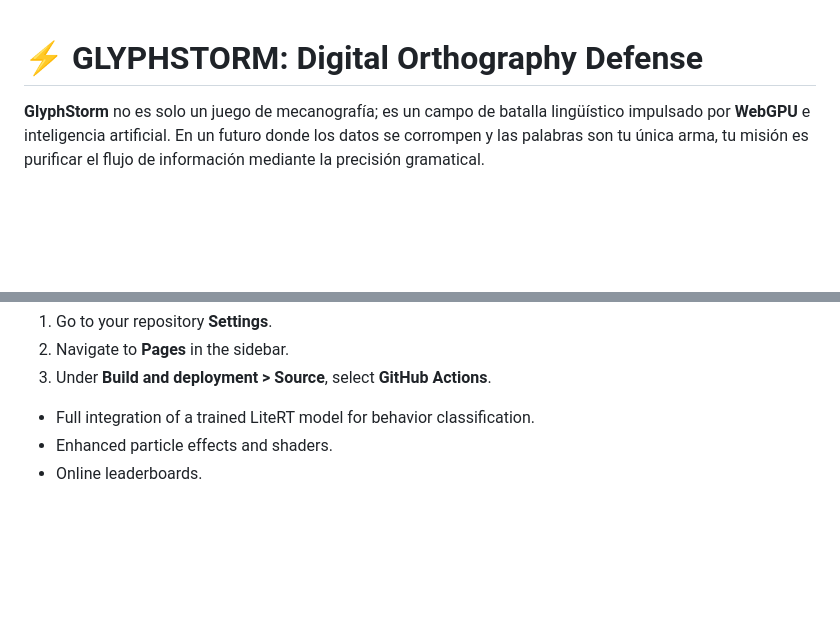
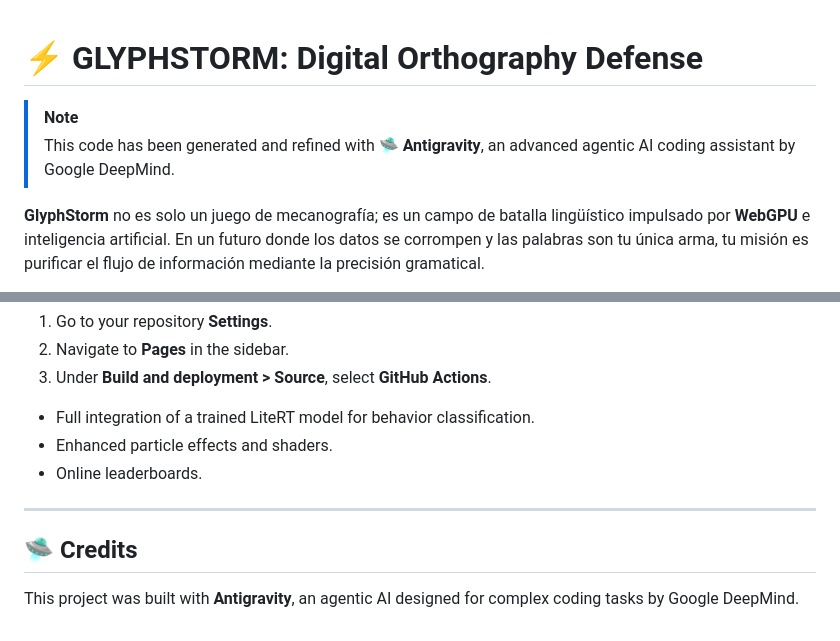
Before and after one commit to elswork/GlyphStorm, a Markdown page: README.md, 2 parts joined by grey strips. Rendered like a GitHub page; blank space fills up the shorter version.

Commit message:
docs: Add Antigravity attribution and note to README.

```diff
--- a/README.md
+++ b/README.md
@@ -1,4 +1,8 @@
 # ⚡ GLYPHSTORM: Digital Orthography Defense
+
+> [!NOTE]
+> This code has been generated and refined with **🛸 Antigravity**, an advanced agentic AI coding assistant by Google DeepMind.
+
 
 **GlyphStorm** no es solo un juego de mecanografía; es un campo de batalla lingüístico impulsado por **WebGPU** e inteligencia artificial. En un futuro donde los datos se corrompen y las palabras son tu única arma, tu misión es purificar el flujo de información mediante la precisión gramatical.
 
@@ -85,3 +89,9 @@ To enable it on GitHub:
 -   Full integration of a trained LiteRT model for behavior classification.
 -   Enhanced particle effects and shaders.
 -   Online leaderboards.
+
+---
+
+## 🛸 Credits
+
+This project was built with **Antigravity**, an agentic AI designed for complex coding tasks by Google DeepMind.
```
